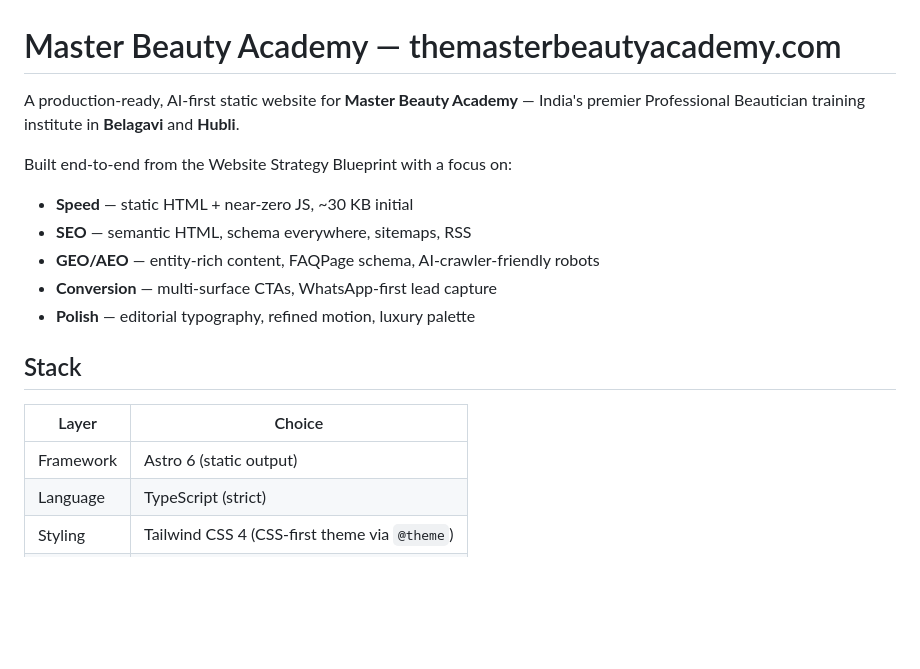
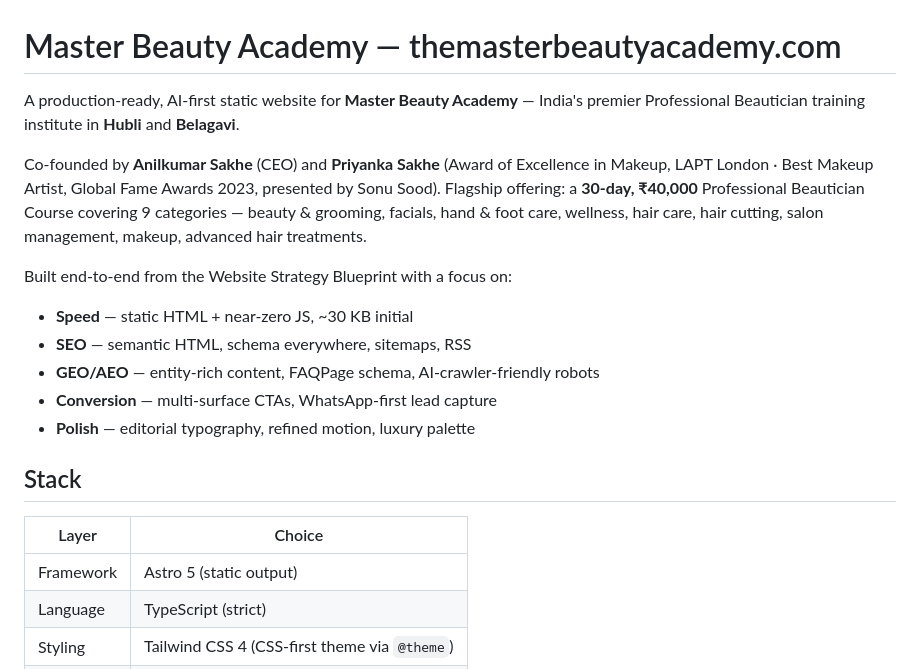
Before and after one commit to artallur-21/master-beauty-academy, a Markdown page: README.md, the part around the change. GitHub-like rendering; blank space fills up the shorter version.

Commit message:
Update stale comments + docs to match new brand & facts
- README.md: add Anilkumar & Priyanka founder line; fix Astro 6 -> Astro 5; '30-day / ₹40,000 / 9 categories' instead of generic blurb
- DEPLOYMENT.md: Astro 6 -> Astro 5
- api/.env.example: header brand 'Master Makeup Studio & Academy' -> 'Master Beauty Academy'
- Cloudflare DNS apex A record comment refreshed via API (was 'Hostinger VPS — Master Makeup Studio & Academy site')

```diff
--- a/README.md
+++ b/README.md
@@ -1,6 +1,8 @@
 # Master Beauty Academy — themasterbeautyacademy.com
 
-A production-ready, AI-first static website for **Master Beauty Academy** — India's premier Professional Beautician training institute in **Belagavi** and **Hubli**.
+A production-ready, AI-first static website for **Master Beauty Academy** — India's premier Professional Beautician training institute in **Hubli** and **Belagavi**.
+
+Co-founded by **Anilkumar Sakhe** (CEO) and **Priyanka Sakhe** (Award of Excellence in Makeup, LAPT London · Best Makeup Artist, Global Fame Awards 2023, presented by Sonu Sood). Flagship offering: a **30-day, ₹40,000** Professional Beautician Course covering 9 categories — beauty & grooming, facials, hand & foot care, wellness, hair care, hair cutting, salon management, makeup, advanced hair treatments.
 
 Built end-to-end from the Website Strategy Blueprint with a focus on:
 
@@ -14,7 +16,7 @@ Built end-to-end from the Website Strategy Blueprint with a focus on:
 
 | Layer | Choice |
 | --- | --- |
-| Framework | Astro 6 (static output) |
+| Framework | Astro 5 (static output) |
 | Language | TypeScript (strict) |
 | Styling | Tailwind CSS 4 (CSS-first theme via `@theme`) |
 | Content | Astro Content Collections + MDX |
```
Also changed, not shown: DEPLOYMENT.md (+1 -1 lines).
